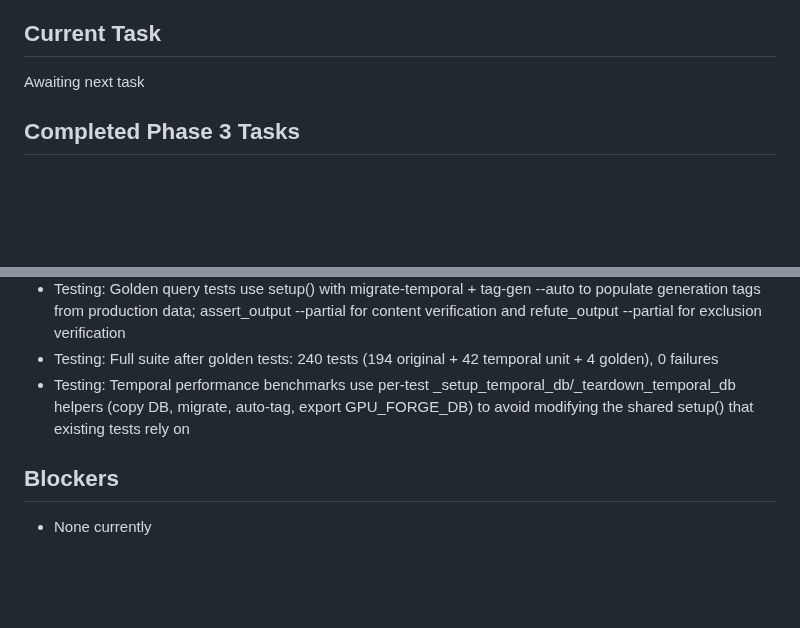
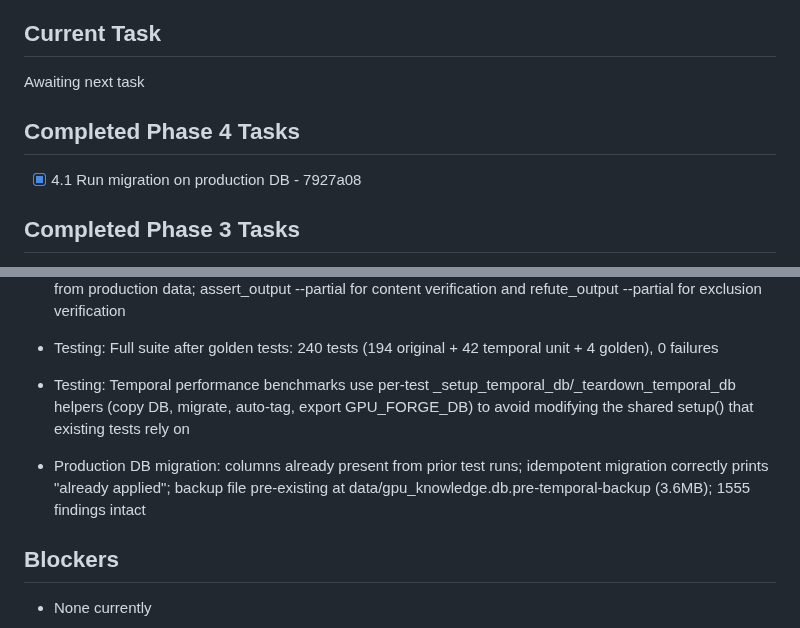
Before and after one commit to kavanaghpatrick/gpu-forge, a Markdown page: specs/kb-temporal-relevance/.progress.md, 2 parts joined by grey strips. GitHub-like rendering; blank space fills up the shorter version.

Commit message:
feat(kb): apply temporal migration to production DB
Co-Authored-By: Claude Opus 4.6 <noreply@anthropic.com>

```diff
--- a/specs/kb-temporal-relevance/.progress.md
+++ b/specs/kb-temporal-relevance/.progress.md
@@ -27,6 +27,9 @@ Update the gpu-forge investigation agent pipeline to solve KB temporal relevance
 ## Current Task
 
 Awaiting next task
+
+## Completed Phase 4 Tasks
+- [x] 4.1 Run migration on production DB - 7927a08
 
 ## Completed Phase 3 Tasks
 - [x] 3.6 Create tests/integration/temporal-workflows.bats with 4 workflow tests
@@ -112,6 +115,8 @@ Awaiting next task
 - Testing: Full suite after golden tests: 240 tests (194 original + 42 temporal unit + 4 golden), 0 failures
 - Testing: Temporal performance benchmarks use per-test _setup_temporal_db/_teardown_temporal_db helpers (copy DB, migrate, auto-tag, export GPU_FORGE_DB) to avoid modifying the shared setup() that existing tests rely on
 
+- Production DB migration: columns already present from prior test runs; idempotent migration correctly prints "already applied"; backup file pre-existing at data/gpu_knowledge.db.pre-temporal-backup (3.6MB); 1555 findings intact
+
 ## Blockers
 
 - None currently
```
Also changed, not shown: specs/kb-temporal-relevance/tasks.md (+1 -1 lines).
